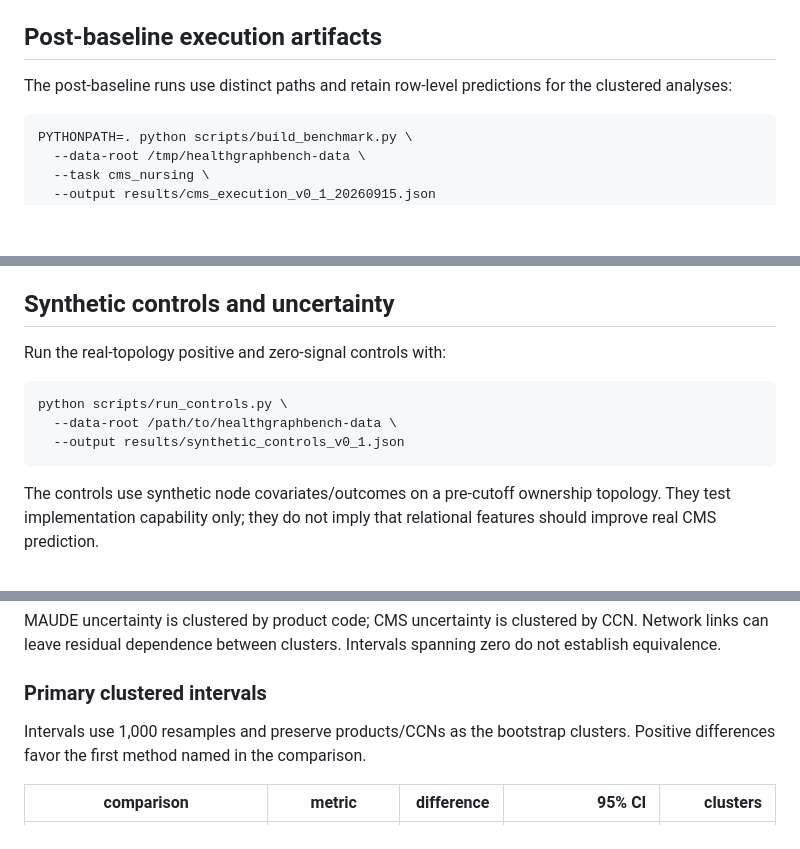
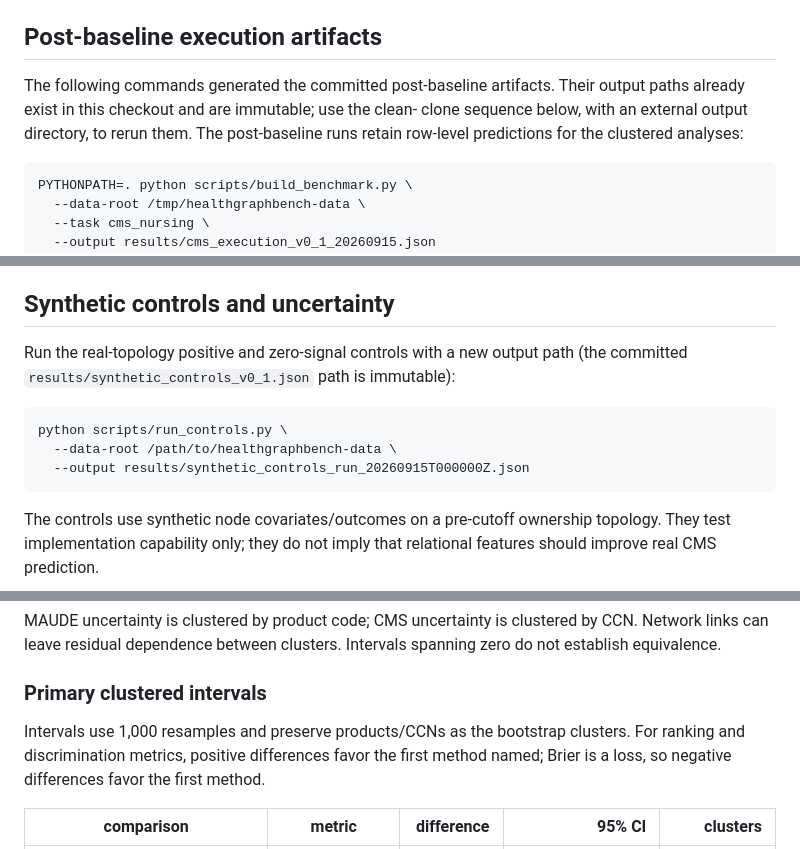
Before and after one commit to carabistouflette/HealthGraphBench, a Markdown page: README.md, 3 parts joined by grey strips. GitHub-like rendering; blank space fills up the shorter version.

Commit message:
Clarify README reproduction guidance

````diff
--- a/README.md
+++ b/README.md
@@ -185,8 +185,10 @@ artificial multi-seed sweep is reported.
 
 ## Post-baseline execution artifacts
 
-The post-baseline runs use distinct paths and retain row-level predictions for
-the clustered analyses:
+The following commands generated the committed post-baseline artifacts. Their
+output paths already exist in this checkout and are immutable; use the clean-
+clone sequence below, with an external output directory, to rerun them. The
+post-baseline runs retain row-level predictions for the clustered analyses:
 
 ```bash
 PYTHONPATH=. python scripts/build_benchmark.py \
@@ -296,12 +298,13 @@ generalization.
 
 ## Synthetic controls and uncertainty
 
-Run the real-topology positive and zero-signal controls with:
+Run the real-topology positive and zero-signal controls with a new output path
+(the committed `results/synthetic_controls_v0_1.json` path is immutable):
 
 ```bash
 python scripts/run_controls.py \
   --data-root /path/to/healthgraphbench-data \
-  --output results/synthetic_controls_v0_1.json
+  --output results/synthetic_controls_run_20260915T000000Z.json
 ```
 
 The controls use synthetic node covariates/outcomes on a pre-cutoff ownership
@@ -327,7 +330,9 @@ Intervals spanning zero do not establish equivalence.
 ### Primary clustered intervals
 
 Intervals use 1,000 resamples and preserve products/CCNs as the bootstrap
-clusters. Positive differences favor the first method named in the comparison.
+clusters. For ranking and discrimination metrics, positive differences favor
+the first method named; Brier is a loss, so negative differences favor the
+first method.
 
 | comparison | metric | difference | 95% CI | clusters |
 | --- | --- | ---: | ---: | ---: |
````
Also changed, not shown: other parts of README.md (+2 -2 lines).
